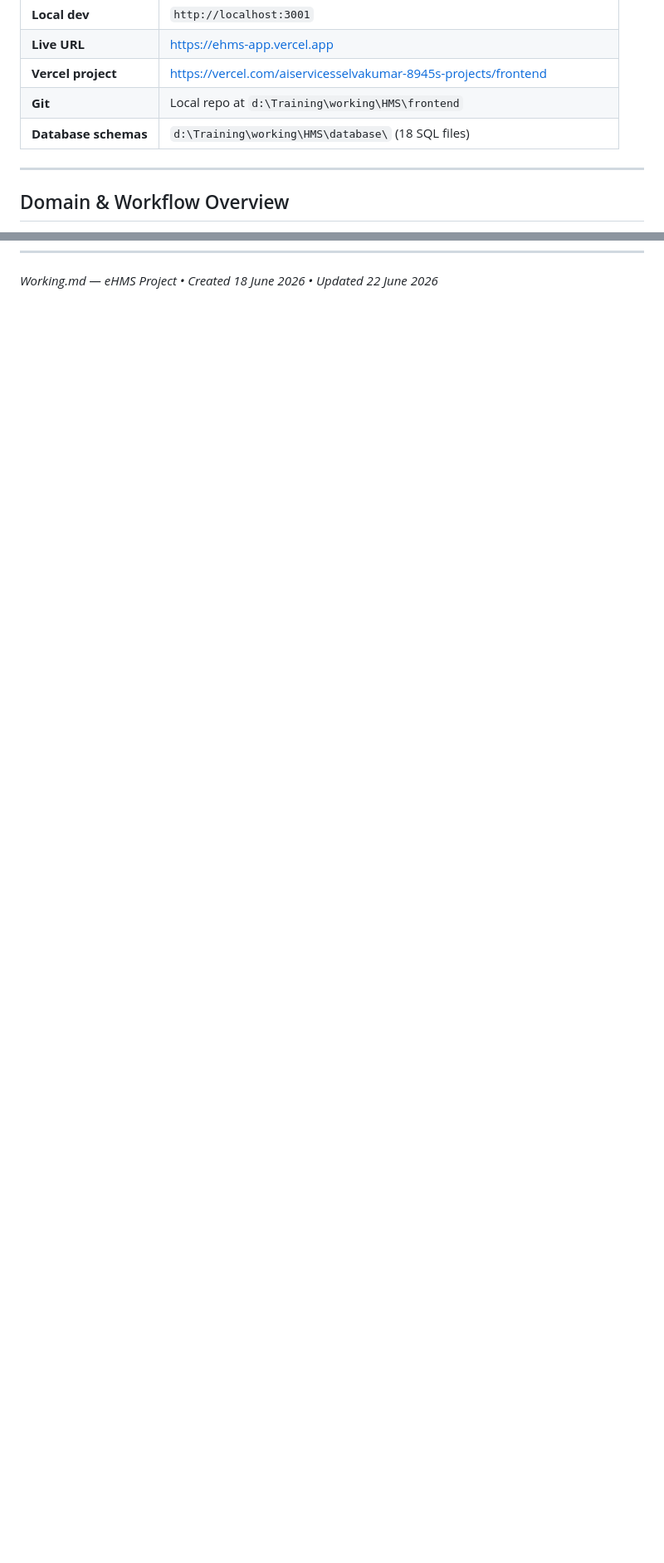
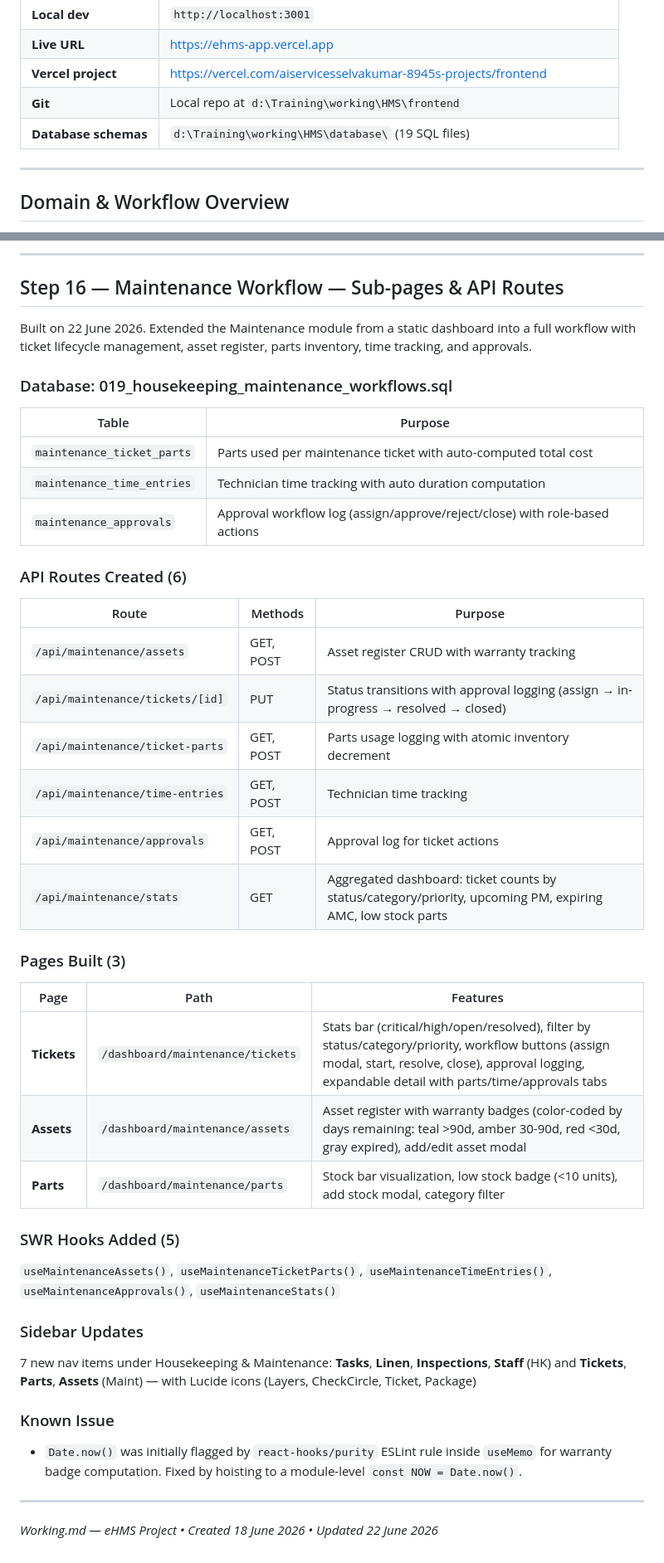
Before and after one commit to selva-aiprojects/ehms, a Markdown page: Working.md, 2 parts joined by grey strips. Shown at 83% size. GitHub-like rendering; blank space fills up the shorter version.

Commit message:
docs: update Working.md with Steps 15 & 16 for HK/Maint workflows

```diff
--- a/Working.md
+++ b/Working.md
@@ -16,7 +16,7 @@
 | **Live URL** | https://ehms-app.vercel.app |
 | **Vercel project** | https://vercel.com/aiservicesselvakumar-8945s-projects/frontend |
 | **Git** | Local repo at `d:\Training\working\HMS\frontend` |
-| **Database schemas** | `d:\Training\working\HMS\database\` (18 SQL files) |
+| **Database schemas** | `d:\Training\working\HMS\database\` (19 SQL files) |
 
 
 ---
@@ -852 +890,42 @@ Built on 21 June 2026. Extended the system with all missing master data dictiona
+---
+
+## Step 16 — Maintenance Workflow — Sub-pages & API Routes
+
+Built on 22 June 2026. Extended the Maintenance module from a static dashboard into a full workflow with ticket lifecycle management, asset register, parts inventory, time tracking, and approvals.
+
+### Database: 019_housekeeping_maintenance_workflows.sql
+| Table | Purpose |
+|---|---|
+| `maintenance_ticket_parts` | Parts used per maintenance ticket with auto-computed total cost |
+| `maintenance_time_entries` | Technician time tracking with auto duration computation |
+| `maintenance_approvals` | Approval workflow log (assign/approve/reject/close) with role-based actions |
+
+### API Routes Created (6)
+| Route | Methods | Purpose |
+|---|---|---|
+| `/api/maintenance/assets` | GET, POST | Asset register CRUD with warranty tracking |
+| `/api/maintenance/tickets/[id]` | PUT | Status transitions with approval logging (assign → in-progress → resolved → closed) |
+| `/api/maintenance/ticket-parts` | GET, POST | Parts usage logging with atomic inventory decrement |
+| `/api/maintenance/time-entries` | GET, POST | Technician time tracking |
+| `/api/maintenance/approvals` | GET, POST | Approval log for ticket actions |
+| `/api/maintenance/stats` | GET | Aggregated dashboard: ticket counts by status/category/priority, upcoming PM, expiring AMC, low stock parts |
+
+### Pages Built (3)
+| Page | Path | Features |
+|---|---|---|
+| **Tickets** | `/dashboard/maintenance/tickets` | Stats bar (critical/high/open/resolved), filter by status/category/priority, workflow buttons (assign modal, start, resolve, close), approval logging, expandable detail with parts/time/approvals tabs |
+| **Assets** | `/dashboard/maintenance/assets` | Asset register with warranty badges (color-coded by days remaining: teal >90d, amber 30-90d, red <30d, gray expired), add/edit asset modal |
+| **Parts** | `/dashboard/maintenance/parts` | Stock bar visualization, low stock badge (<10 units), add stock modal, category filter |
+
+### SWR Hooks Added (5)
+`useMaintenanceAssets()`, `useMaintenanceTicketParts()`, `useMaintenanceTimeEntries()`, `useMaintenanceApprovals()`, `useMaintenanceStats()`
+
+### Sidebar Updates
+7 new nav items under Housekeeping & Maintenance: **Tasks**, **Linen**, **Inspections**, **Staff** (HK) and **Tickets**, **Parts**, **Assets** (Maint) — with Lucide icons (Layers, CheckCircle, Ticket, Package)
+
+### Known Issue
+- `Date.now()` was initially flagged by `react-hooks/purity` ESLint rule inside `useMemo` for warranty badge computation. Fixed by hoisting to a module-level `const NOW = Date.now()`.
+
+---
+
 *Working.md — eHMS Project • Created 18 June 2026 • Updated 22 June 2026*
```
Also changed, not shown: other parts of Working.md (+39 -1 lines).
